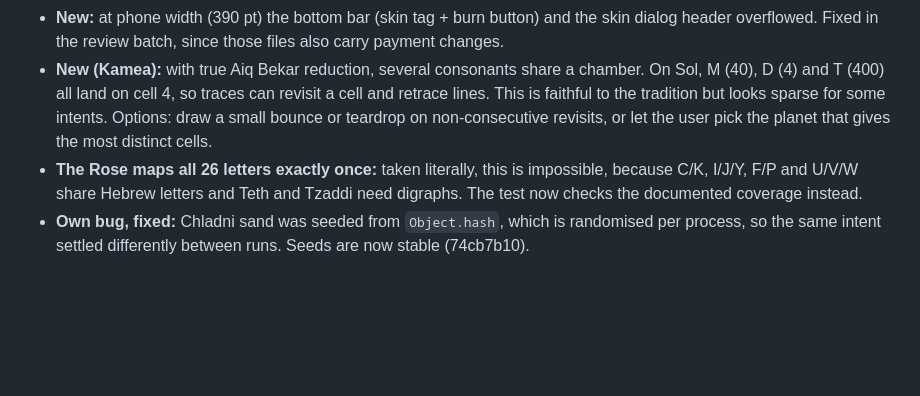
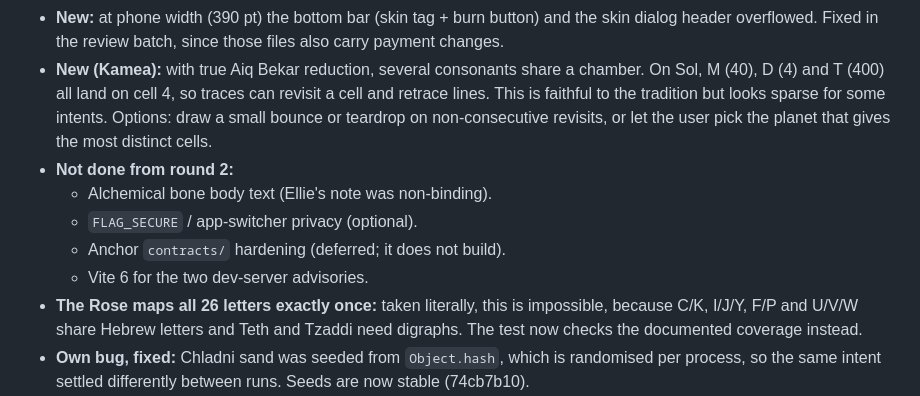
Before and after one commit to pwylladune/ignosis_sigil_generator, a Markdown page: TASK.md, the part around one of its changes. Rendered like a GitHub page; blank space fills up the shorter version.

```diff
--- a/TASK.md
+++ b/TASK.md
@@ -269,6 +269,11 @@ Replace the generic ember spray and diagonal shader sweep with a burn that *know
 - **New:** the Pen & Ink painter ignored the active skin for guides and the bind point; they used fixed `IgnosisTheme` colours. Scenes now take every colour from the skin.
 - **New:** at phone width (390 pt) the bottom bar (skin tag + burn button) and the skin dialog header overflowed. Fixed in the review batch, since those files also carry payment changes.
 - **New (Kamea):** with true Aiq Bekar reduction, several consonants share a chamber. On Sol, M (40), D (4) and T (400) all land on cell 4, so traces can revisit a cell and retrace lines. This is faithful to the tradition but looks sparse for some intents. Options: draw a small bounce or teardrop on non-consecutive revisits, or let the user pick the planet that gives the most distinct cells.
+- **Not done from round 2:**
+  - Alchemical bone body text (Ellie's note was non-binding).
+  - `FLAG_SECURE` / app-switcher privacy (optional).
+  - Anchor `contracts/` hardening (deferred; it does not build).
+  - Vite 6 for the two dev-server advisories.
 - **The Rose maps all 26 letters exactly once:** taken literally, this is impossible, because C/K, I/J/Y, F/P and U/V/W share Hebrew letters and Teth and Tzaddi need digraphs. The test now checks the documented coverage instead.
 - **Own bug, fixed:** Chladni sand was seeded from `Object.hash`, which is randomised per process, so the same intent settled differently between runs. Seeds are now stable (74cb7b10).
 - The `combustion.frag` shader compiles and runs under Impeller. In `flutter test`, only the first test in a file gets it; later tests fall back to reverse ductus because the asynchronous load does not finish under fake async. This is a harness artifact; the canvas now preloads the shader.
```
Also changed, not shown: other parts of TASK.md (+47 -0 lines), README.md (+6 -5 lines).
